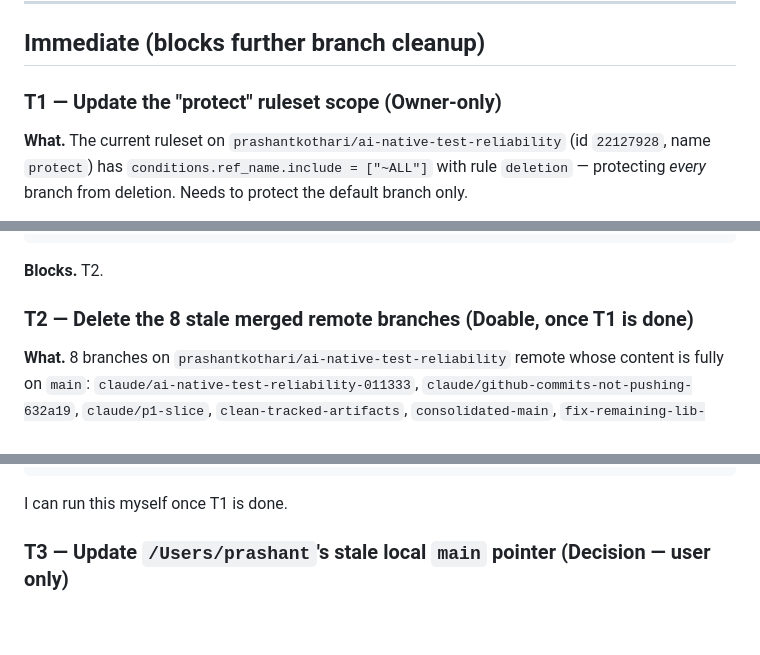
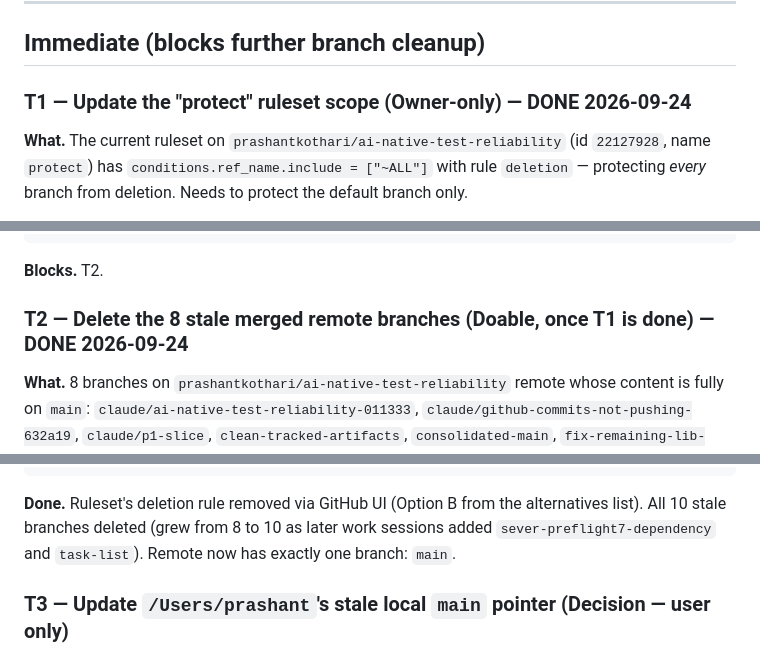
Before and after one commit to prashantkothari/ai-native-test-reliability, a Markdown page: docs/planning/next-actions.md, 3 parts joined by grey strips. Rendered like a GitHub page; blank space fills up the shorter version.

Commit message:
docs: [planning] mark T1 + T2 done — ruleset fixed, 10 stale branches deleted
T1: deletion rule removed from the "protect" ruleset via GitHub UI
(repo owner action, Option B from the alternatives list — deleting
just the "Restrict deletions" rule rather than rescoping or disabling
the whole ruleset).

T2: all 10 stale merged branches deleted from origin (grew from the
original 8 to 10 as two more work branches landed and merged since
the task list was written). prashantkothari/ai-native-test-reliability
now has exactly one branch: main.

Co-Authored-By: Claude Sonnet 5 <noreply@anthropic.com>

````diff
--- a/docs/planning/next-actions.md
+++ b/docs/planning/next-actions.md
@@ -12,7 +12,7 @@ Legend:
 
 ## Immediate (blocks further branch cleanup)
 
-### T1 — Update the "protect" ruleset scope (Owner-only)
+### T1 — Update the "protect" ruleset scope (Owner-only) — DONE 2026-09-24
 
 **What.** The current ruleset on `prashantkothari/ai-native-test-reliability` (id `22127928`, name `protect`) has `conditions.ref_name.include = ["~ALL"]` with rule `deletion` — protecting *every* branch from deletion. Needs to protect the default branch only.
 
@@ -25,7 +25,7 @@ gh api --method PATCH repos/prashantkothari/ai-native-test-reliability/rulesets/
 
 **Blocks.** T2.
 
-### T2 — Delete the 8 stale merged remote branches (Doable, once T1 is done)
+### T2 — Delete the 8 stale merged remote branches (Doable, once T1 is done) — DONE 2026-09-24
 
 **What.** 8 branches on `prashantkothari/ai-native-test-reliability` remote whose content is fully on `main`:
 `claude/ai-native-test-reliability-011333`, `claude/github-commits-not-pushing-632a19`, `claude/p1-slice`, `clean-tracked-artifacts`, `consolidated-main`, `fix-remaining-lib-refs`, `post-merge-review`, `preserve-research-docs`, `sever-preflight7-dependency`, `task-list` (this branch, after merge).
@@ -40,7 +40,7 @@ for b in claude/ai-native-test-reliability-011333 claude/github-commits-not-push
 done
 ```
 
-I can run this myself once T1 is done.
+**Done.** Ruleset's deletion rule removed via GitHub UI (Option B from the alternatives list). All 10 stale branches deleted (grew from 8 to 10 as later work sessions added `sever-preflight7-dependency` and `task-list`). Remote now has exactly one branch: `main`.
 
 ### T3 — Update `/Users/prashant`'s stale local `main` pointer (Decision — user only)
 
````
